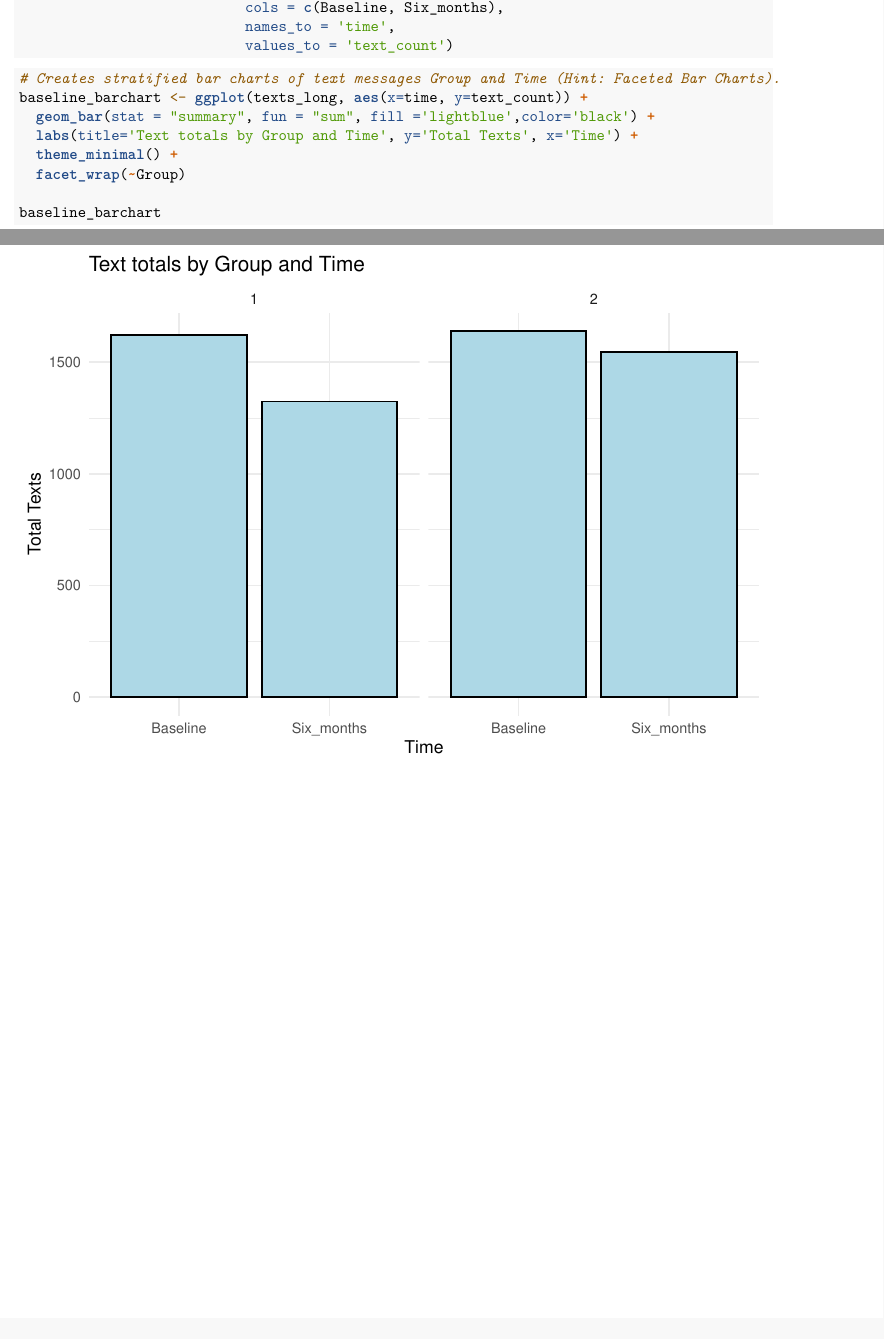
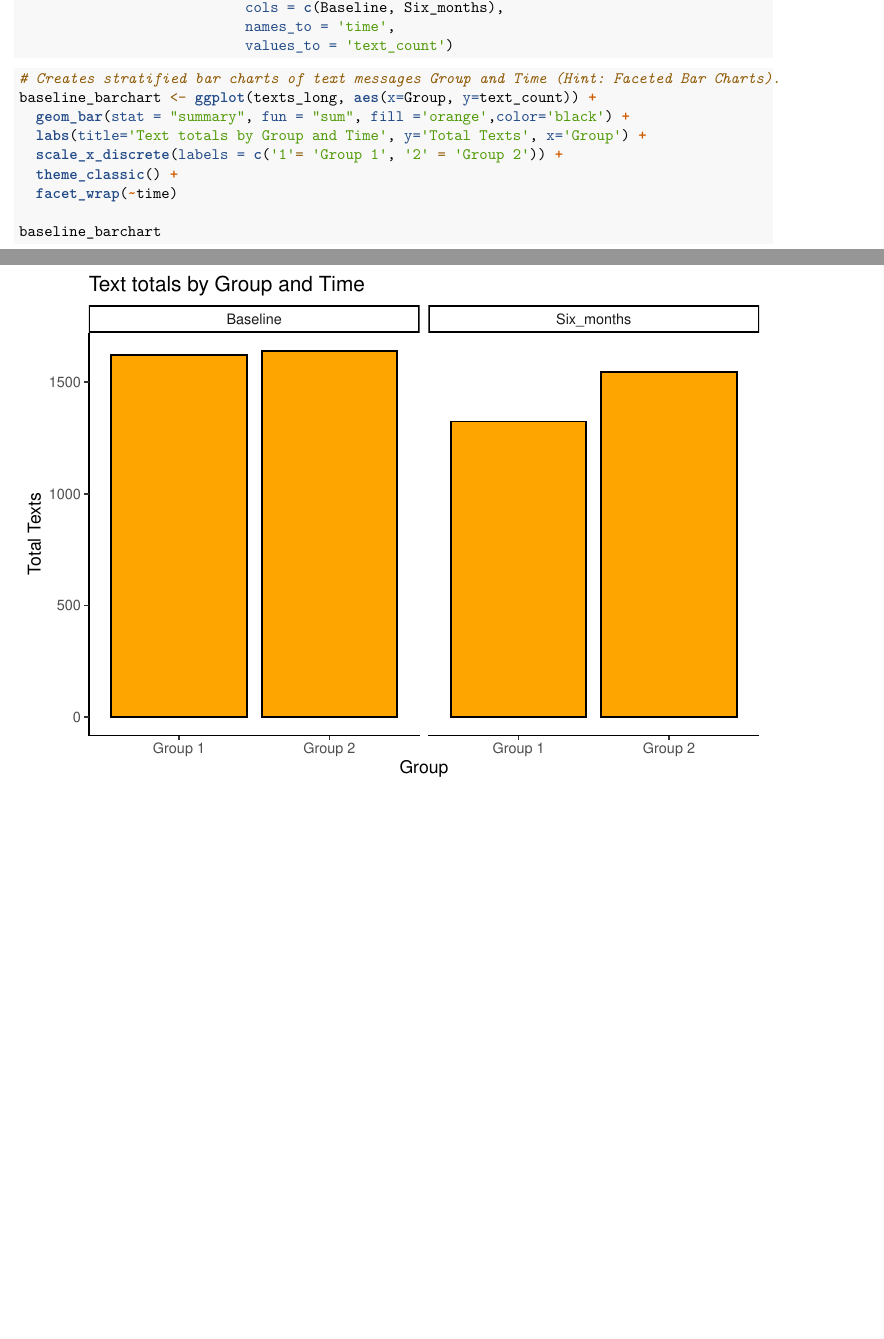
Before and after one commit to abigailbeasley/BHDS2010_Project3, an R Markdown document (Assignment 3.Rmd): two parts of pages 1 and 2 of 2, joined at a grey line, cut so that both start at the same text. Rendered offline with R 4.5, knitr and Pandoc, then LaTeX, with nearby package versions.

Commit message:
updated plot, knit document

````diff
--- a/Assignment 3.Rmd
+++ b/Assignment 3.Rmd
@@ -35,11 +35,12 @@ texts_long <- pivot_longer(texts,
 
 ```{r plot 2}
 # Creates stratified bar charts of text messages Group and Time (Hint: Faceted Bar Charts).
-baseline_barchart <- ggplot(texts_long, aes(x=time, y=text_count)) +
-  geom_bar(stat = "summary", fun = "sum", fill ='lightblue',color='black') +
-  labs(title='Text totals by Group and Time', y='Total Texts', x='Time') +
-  theme_minimal() +
-  facet_wrap(~Group)
+baseline_barchart <- ggplot(texts_long, aes(x=Group, y=text_count)) +
+  geom_bar(stat = "summary", fun = "sum", fill ='orange',color='black') +
+  labs(title='Text totals by Group and Time', y='Total Texts', x='Group') +
+  scale_x_discrete(labels = c('1'= 'Group 1', '2' = 'Group 2')) +
+  theme_classic() +
+  facet_wrap(~time)
 
 baseline_barchart
 ```
````
Also changed, not shown: Assignment-3.pdf (added), Assignment 3.Rmd (2 more changed lines).
